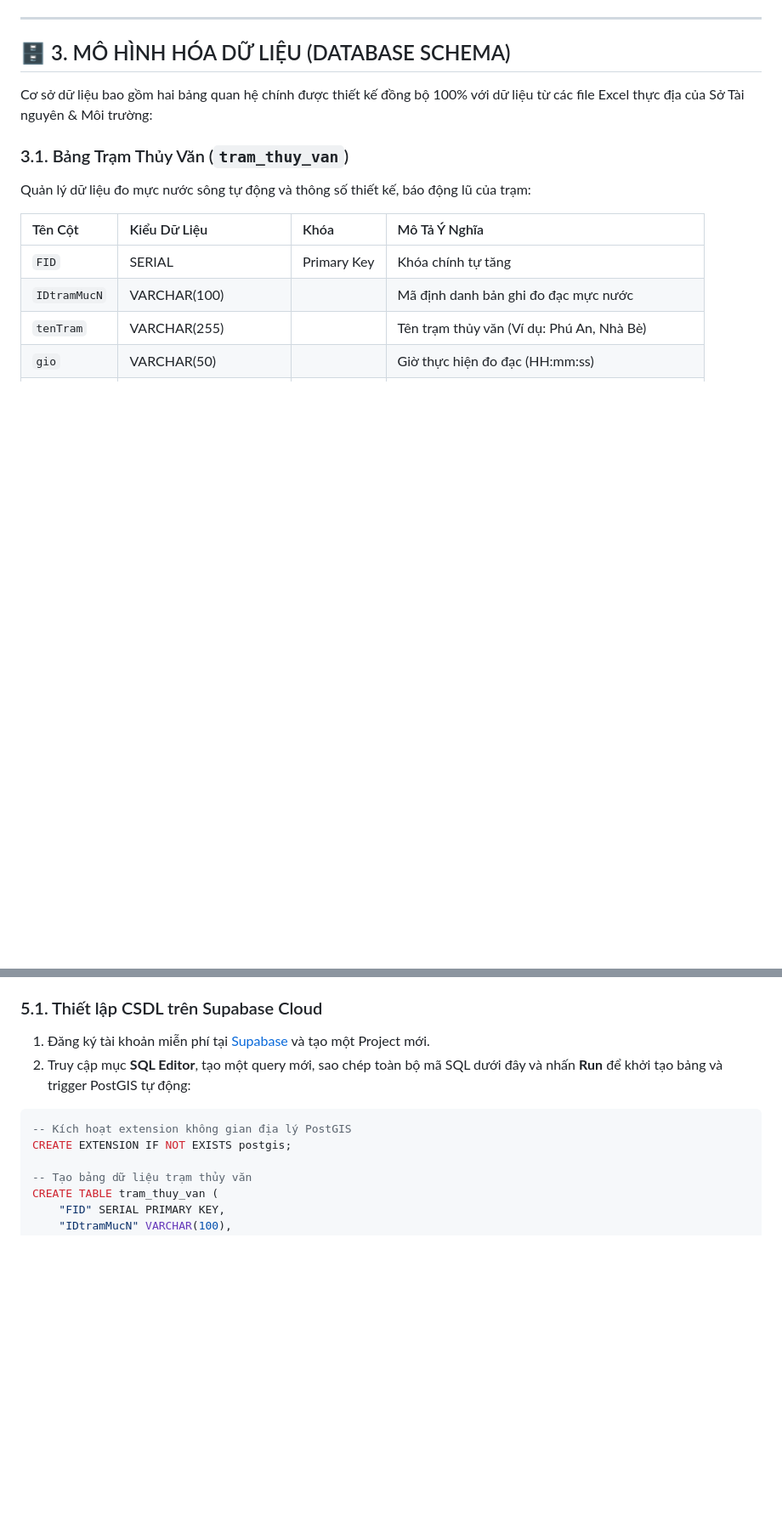
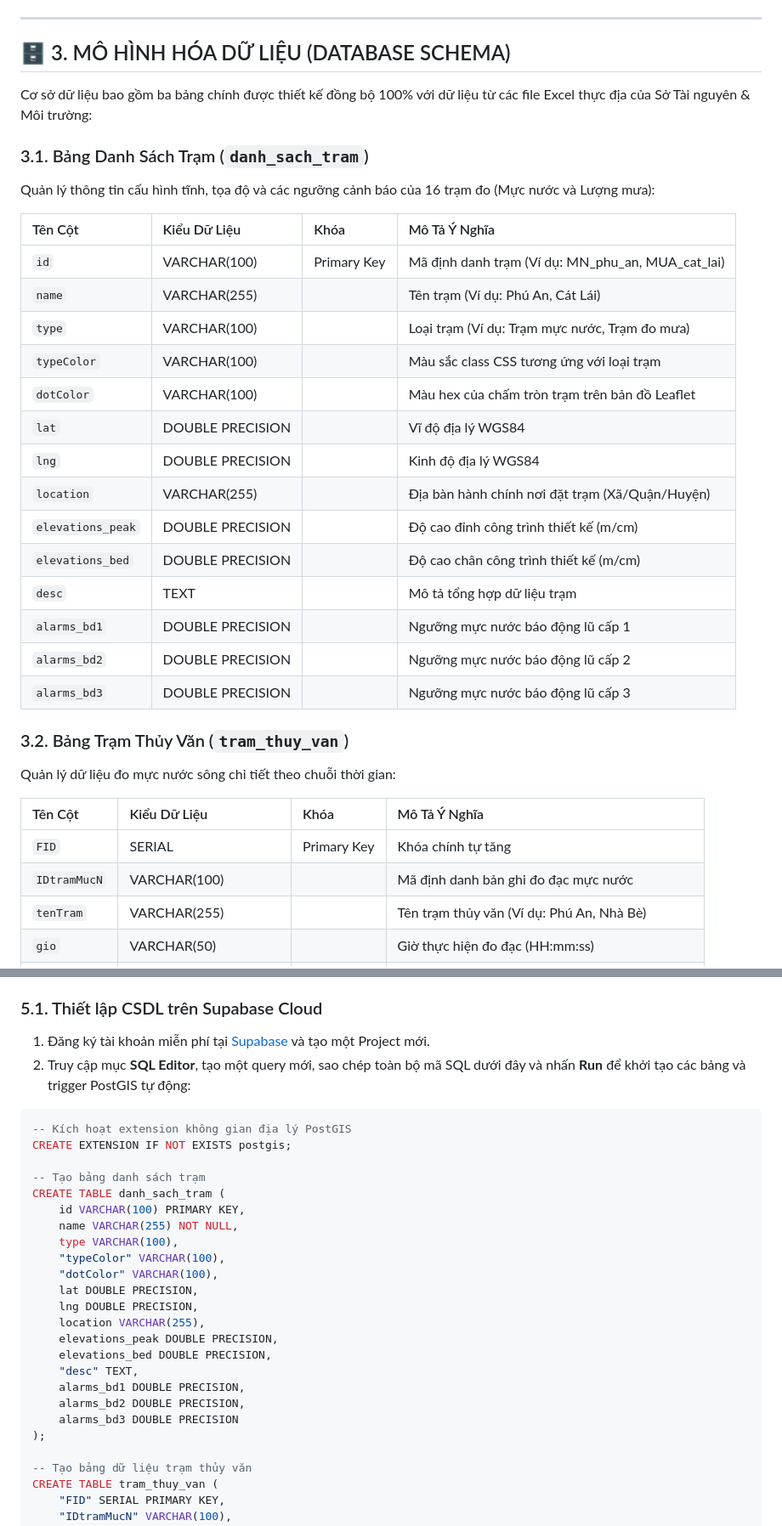
Before and after one commit to chuvitvang/WebGIS_dashboad_thuyvan, a Markdown page: README.md, 2 parts joined by grey strips. Shown at 85% size. Rendered like a GitHub page; blank space fills up the shorter version.

````diff
--- a/README.md
+++ b/README.md
@@ -58,10 +58,30 @@ graph TD
 
 ## 🗄️ 3. MÔ HÌNH HÓA DỮ LIỆU (DATABASE SCHEMA)
 
-Cơ sở dữ liệu bao gồm hai bảng quan hệ chính được thiết kế đồng bộ 100% với dữ liệu từ các file Excel thực địa của Sở Tài nguyên & Môi trường:
+Cơ sở dữ liệu bao gồm ba bảng chính được thiết kế đồng bộ 100% với dữ liệu từ các file Excel thực địa của Sở Tài nguyên & Môi trường:
 
-### 3.1. Bảng Trạm Thủy Văn (`tram_thuy_van`)
-Quản lý dữ liệu đo mực nước sông tự động và thông số thiết kế, báo động lũ của trạm:
+### 3.1. Bảng Danh Sách Trạm (`danh_sach_tram`)
+Quản lý thông tin cấu hình tĩnh, tọa độ và các ngưỡng cảnh báo của 16 trạm đo (Mực nước và Lượng mưa):
+
+| Tên Cột | Kiểu Dữ Liệu | Khóa | Mô Tả Ý Nghĩa |
+| :--- | :--- | :--- | :--- |
+| `id` | VARCHAR(100) | Primary Key | Mã định danh trạm (Ví dụ: MN_phu_an, MUA_cat_lai) |
+| `name` | VARCHAR(255) | | Tên trạm (Ví dụ: Phú An, Cát Lái) |
+| `type` | VARCHAR(100) | | Loại trạm (Ví dụ: Trạm mực nước, Trạm đo mưa) |
+| `typeColor` | VARCHAR(100) | | Màu sắc class CSS tương ứng với loại trạm |
+| `dotColor` | VARCHAR(100) | | Màu hex của chấm tròn trạm trên bản đồ Leaflet |
+| `lat` | DOUBLE PRECISION| | Vĩ độ địa lý WGS84 |
+| `lng` | DOUBLE PRECISION| | Kinh độ địa lý WGS84 |
+| `location` | VARCHAR(255) | | Địa bàn hành chính nơi đặt trạm (Xã/Quận/Huyện) |
+| `elevations_peak`| DOUBLE PRECISION|| Độ cao đỉnh công trình thiết kế (m/cm) |
+| `elevations_bed` | DOUBLE PRECISION|| Độ cao chân công trình thiết kế (m/cm) |
+| `desc` | TEXT | | Mô tả tổng hợp dữ liệu trạm |
+| `alarms_bd1` | DOUBLE PRECISION|| Ngưỡng mực nước báo động lũ cấp 1 |
+| `alarms_bd2` | DOUBLE PRECISION|| Ngưỡng mực nước báo động lũ cấp 2 |
+| `alarms_bd3` | DOUBLE PRECISION|| Ngưỡng mực nước báo động lũ cấp 3 |
+
+### 3.2. Bảng Trạm Thủy Văn (`tram_thuy_van`)
+Quản lý dữ liệu đo mực nước sông chi tiết theo chuỗi thời gian:
 
 | Tên Cột | Kiểu Dữ Liệu | Khóa | Mô Tả Ý Nghĩa |
 | :--- | :--- | :--- | :--- |
@@ -123,11 +144,29 @@ Mặc dù dữ liệu trong bảng CSDL được lưu trữ ở dạng phẳng (
 
 ### 5.1. Thiết lập CSDL trên Supabase Cloud
 1. Đăng ký tài khoản miễn phí tại [Supabase](https://supabase.com) và tạo một Project mới.
-2. Truy cập mục **SQL Editor**, tạo một query mới, sao chép toàn bộ mã SQL dưới đây và nhấn **Run** để khởi tạo bảng và trigger PostGIS tự động:
+2. Truy cập mục **SQL Editor**, tạo một query mới, sao chép toàn bộ mã SQL dưới đây và nhấn **Run** để khởi tạo các bảng và trigger PostGIS tự động:
 
 ```sql
 -- Kích hoạt extension không gian địa lý PostGIS
 CREATE EXTENSION IF NOT EXISTS postgis;
+
+-- Tạo bảng danh sách trạm
+CREATE TABLE danh_sach_tram (
+    id VARCHAR(100) PRIMARY KEY,
+    name VARCHAR(255) NOT NULL,
+    type VARCHAR(100),
+    "typeColor" VARCHAR(100),
+    "dotColor" VARCHAR(100),
+    lat DOUBLE PRECISION,
+    lng DOUBLE PRECISION,
+    location VARCHAR(255),
+    elevations_peak DOUBLE PRECISION,
+    elevations_bed DOUBLE PRECISION,
+    "desc" TEXT,
+    alarms_bd1 DOUBLE PRECISION,
+    alarms_bd2 DOUBLE PRECISION,
+    alarms_bd3 DOUBLE PRECISION
+);
 
 -- Tạo bảng dữ liệu trạm thủy văn
 CREATE TABLE tram_thuy_van (
````
Also changed, not shown: other parts of README.md (+7 -3 lines).
